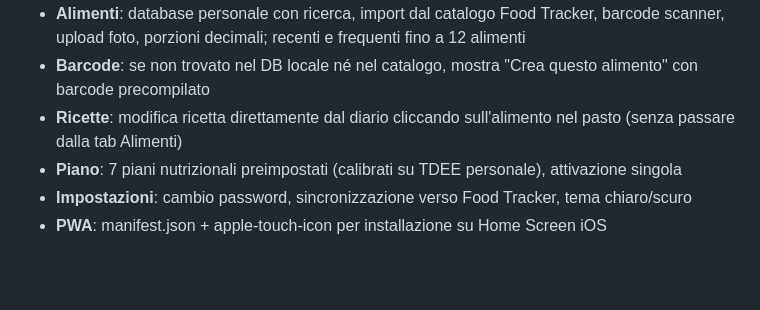
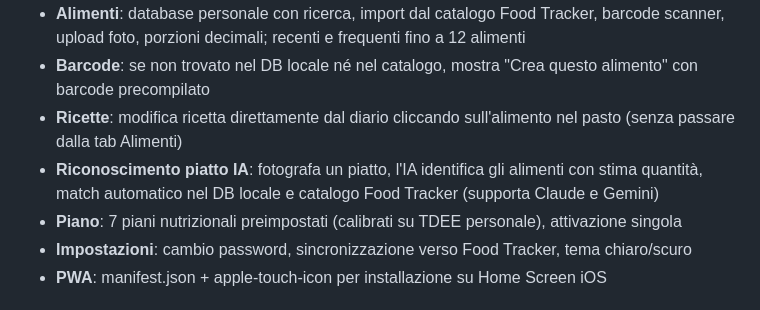
Before and after one commit to alexpani/diario-alimentare, a Markdown page: README.md, the part around the change. GitHub-like rendering; blank space fills up the shorter version.

Commit message:
Aggiorna docs con riconoscimento piatto IA
Co-Authored-By: Claude Opus 4.6 <noreply@anthropic.com>

```diff
--- a/README.md
+++ b/README.md
@@ -85,6 +85,7 @@ food-diary/
 - **Alimenti**: database personale con ricerca, import dal catalogo Food Tracker, barcode scanner, upload foto, porzioni decimali; recenti e frequenti fino a 12 alimenti
 - **Barcode**: se non trovato nel DB locale né nel catalogo, mostra "Crea questo alimento" con barcode precompilato
 - **Ricette**: modifica ricetta direttamente dal diario cliccando sull'alimento nel pasto (senza passare dalla tab Alimenti)
+- **Riconoscimento piatto IA**: fotografa un piatto, l'IA identifica gli alimenti con stima quantità, match automatico nel DB locale e catalogo Food Tracker (supporta Claude e Gemini)
 - **Piano**: 7 piani nutrizionali preimpostati (calibrati su TDEE personale), attivazione singola
 - **Impostazioni**: cambio password, sincronizzazione verso Food Tracker, tema chiaro/scuro
 - **PWA**: manifest.json + apple-touch-icon per installazione su Home Screen iOS
```
Also changed, not shown: CLAUDE.md (+35 -1 lines).
